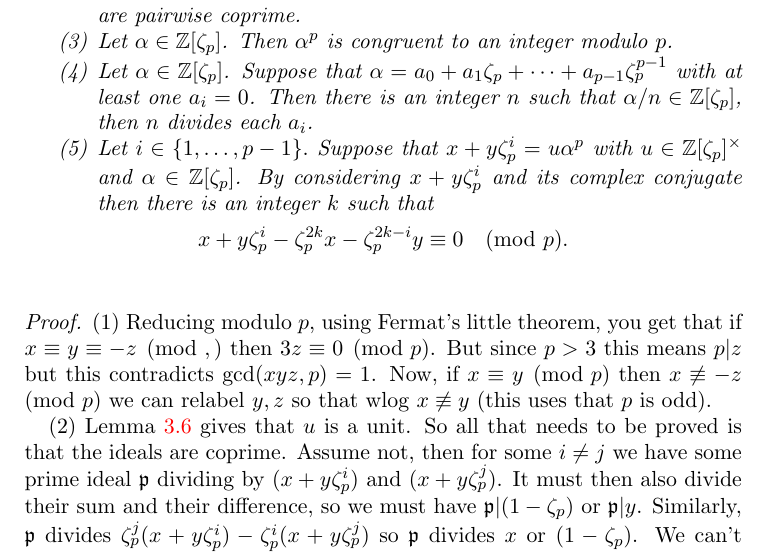
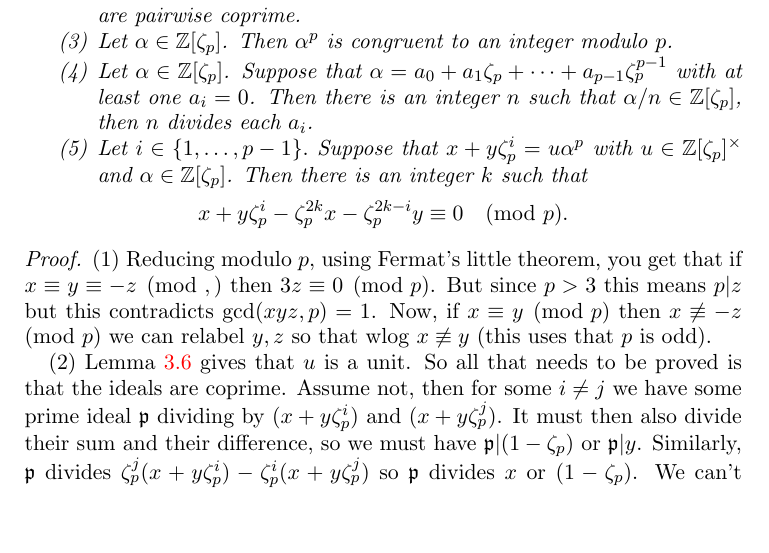
Before and after one commit to leanprover-community/flt-regular, a LaTeX paper (doc/web.tex, which reads doc/content.tex): part of page 6 of 7, cut so that both start at the same text, the shorter picture padded with empty space. Compiled offline with pdfLaTeX.

Commit message:
Rewording tex file

```diff
--- a/doc/content.tex
+++ b/doc/content.tex
@@ -169,7 +169,7 @@ We prove Fermat's Last Theorem for regular primes and give some of the necessary
 		\item Let $\a \in \ZZ[\zeta_p]$.   Suppose that $\a=a_0+a_1\zeta_p+\cdots+a_{p-1}\zeta_p^{p-1}$ with at least one $a_i=0$. Then there is an integer $n$ such that $\a/n \in \ZZ[\zeta_p]$, then $n$ divides each $a_i$.
 
 
-		\item   Let $i \in \{1,\dots,p-1\}.$ Suppose that $x+y\zeta_p^i=u \a^p$ with $u \in \ZZ[\zeta_p]^\times$ and $\a \in \ZZ[\zeta_p]$. By considering $x+y\zeta_p^i$ and its complex conjugate then there is an integer $k$ such that \[x+y\zeta_p^i-\zeta_p^{2k}x-\zeta_p^{2k-i}y \equiv 0 \pmod p.\]
+		\item   Let $i \in \{1,\dots,p-1\}.$ Suppose that $x+y\zeta_p^i=u \a^p$ with $u \in \ZZ[\zeta_p]^\times$ and $\a \in \ZZ[\zeta_p]$. Then there is an integer $k$ such that \[x+y\zeta_p^i-\zeta_p^{2k}x-\zeta_p^{2k-i}y \equiv 0 \pmod p.\]
 
 
 	\end{enumerate}
```
